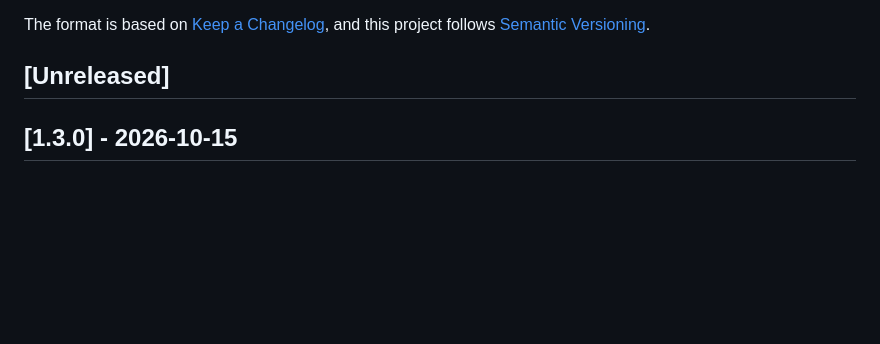
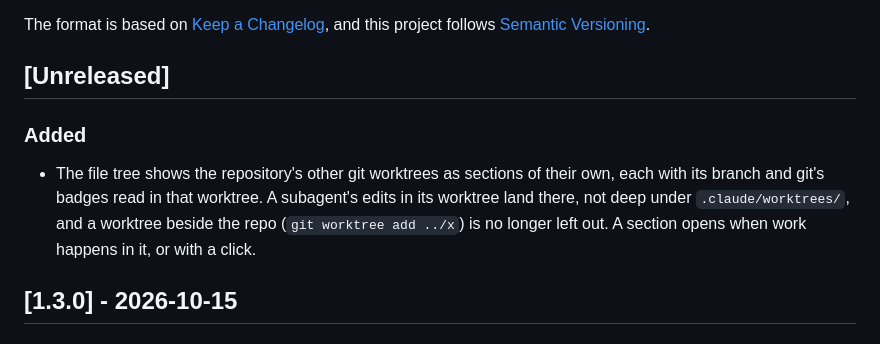
Before and after one commit to joeVenner/mochi-crew, a Markdown page: CHANGELOG.md, the part around the change. GitHub-like rendering; blank space fills up the shorter version.

```diff
--- a/CHANGELOG.md
+++ b/CHANGELOG.md
@@ -6,6 +6,13 @@ The format is based on [Keep a Changelog](https://keepachangelog.com/en/1.1.0/),
 and this project follows [Semantic Versioning](https://semver.org/spec/v2.0.0.html).
 
 ## [Unreleased]
+
+### Added
+
+- The file tree shows the repository's other git worktrees as sections of their own, each with
+  its branch and git's badges read in that worktree. A subagent's edits in its worktree land there,
+  not deep under `.claude/worktrees/`, and a worktree beside the repo (`git worktree add ../x`) is
+  no longer left out. A section opens when work happens in it, or with a click.
 
 ## [1.3.0] - 2026-10-15
 
```
Also changed, not shown: README.md (+22 -5 lines).
